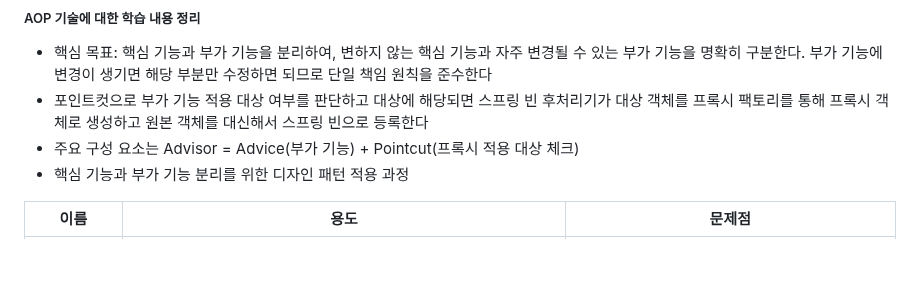
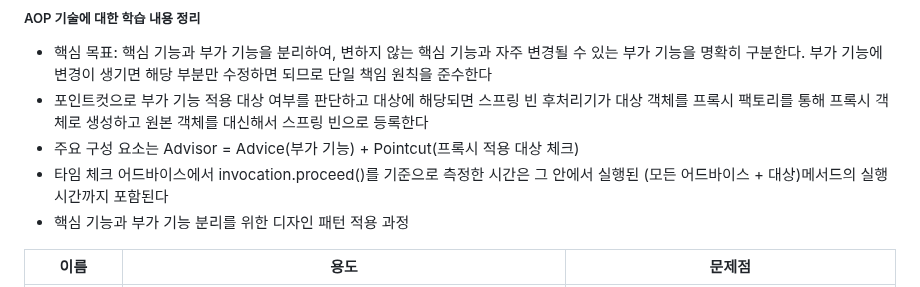
Before and after one commit to Leekyeongtaek/game-store, a Markdown page: README.md, the part around the change. Drawn GitHub-style; blank space fills up the shorter version.

```diff
--- a/README.md
+++ b/README.md
@@ -267,6 +267,7 @@ public class RestTemplateUtil {
 - 핵심 목표: 핵심 기능과 부가 기능을 분리하여, 변하지 않는 핵심 기능과 자주 변경될 수 있는 부가 기능을 명확히 구분한다. 부가 기능에 변경이 생기면 해당 부분만 수정하면 되므로 단일 책임 원칙을 준수한다
 - 포인트컷으로 부가 기능 적용 대상 여부를 판단하고 대상에 해당되면 스프링 빈 후처리기가 대상 객체를 프록시 팩토리를 통해 프록시 객체로 생성하고 원본 객체를 대신해서 스프링 빈으로 등록한다
 - 주요 구성 요소는 Advisor = Advice(부가 기능) + Pointcut(프록시 적용 대상 체크)
+- 타임 체크 어드바이스에서 invocation.proceed()를 기준으로 측정한 시간은 그 안에서 실행된 (모든 어드바이스 + 대상)메서드의 실행 시간까지 포함된다
 - 핵심 기능과 부가 기능 분리를 위한 디자인 패턴 적용 과정<br>
 
 |이름|용도|문제점|
```
